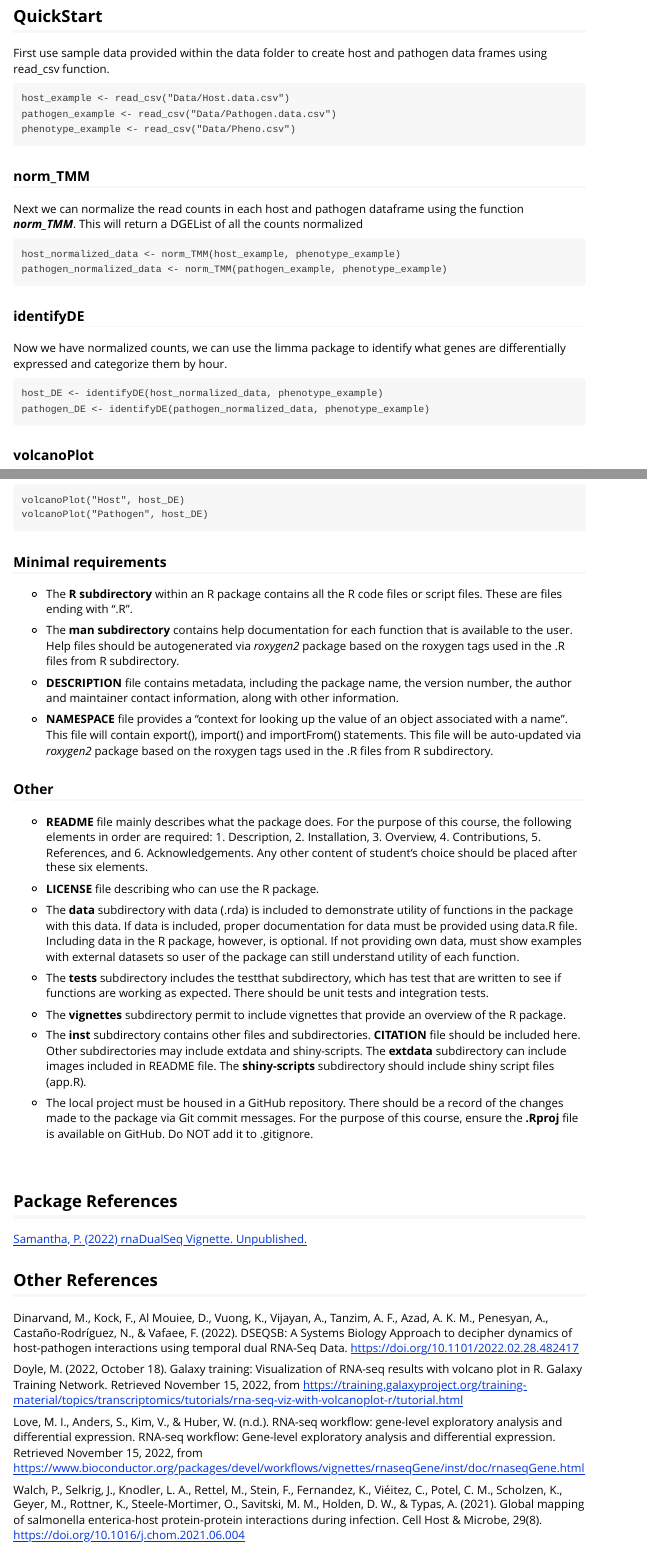
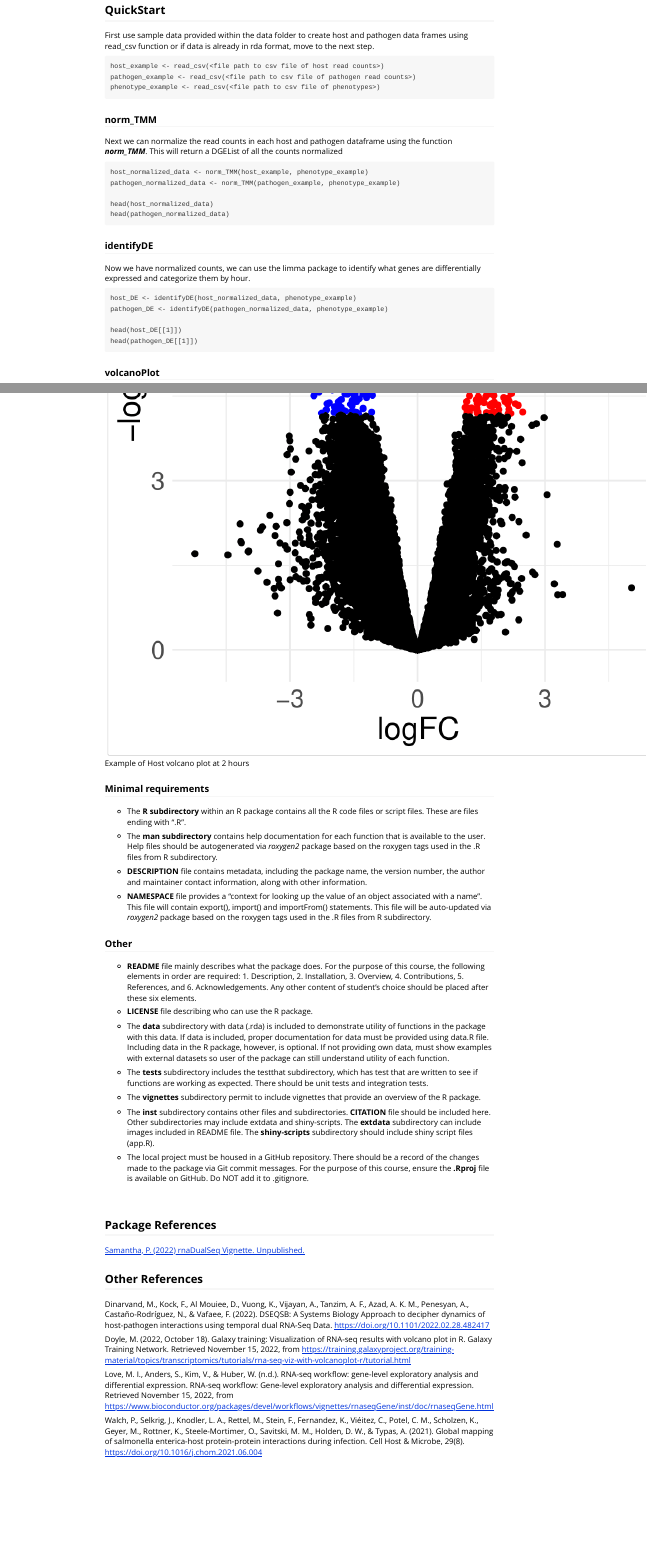
Before and after one commit to smnthpang/rnaDualSeq, an R Markdown document (vignettes/rnaDualSeq.Rmd): the page in a window 1100 px wide, from 790 px down before the commit and from 540 px down after it, so that both start at the same text, and a second part further down, joined at a grey line. Rendered offline with R 4.5, knitr and Pandoc, with nearby package versions; long lines of code are wrapped.

Commit message:
examples in functions

````diff
--- a/vignettes/rnaDualSeq.Rmd
+++ b/vignettes/rnaDualSeq.Rmd
@@ -56,12 +56,12 @@ Below is a description of how rnaDualSeq operates
 
 ## QuickStart
 
-First use sample data provided within the data folder to create host and pathogen data frames using read_csv function.
+First use sample data provided within the data folder to create host and pathogen data frames using read_csv function or if data is already in rda format, move to the next step.
 
 ```
-host_example <- read_csv("Data/Host.data.csv")
-pathogen_example <- read_csv("Data/Pathogen.data.csv")
-phenotype_example <- read_csv("Data/Pheno.csv")
+host_example <- read_csv(<file path to csv file of host read counts>)
+pathogen_example <- read_csv(<file path to csv file of pathogen read counts>)
+phenotype_example <- read_csv(<file path to csv file of phenotypes>)
 
 ```
 
@@ -72,6 +72,9 @@ Next we can normalize the read counts in each host and pathogen dataframe using
 ```
 host_normalized_data <- norm_TMM(host_example, phenotype_example)
 pathogen_normalized_data <- norm_TMM(pathogen_example, phenotype_example)
+
+head(host_normalized_data)
+head(pathogen_normalized_data)
 ```
 
 ### identifyDE
@@ -80,6 +83,9 @@ Now we have normalized counts, we can use the limma package to identify what gen
 ```
 host_DE <- identifyDE(host_normalized_data, phenotype_example)
 pathogen_DE <- identifyDE(pathogen_normalized_data, phenotype_example)
+
+head(host_DE[[1]])
+head(pathogen_DE[[1]])
 ```
 
 ### volcanoPlot
@@ -90,6 +96,9 @@ DEs occur. A result folder containing these plots will appear if it isn't alread
 volcanoPlot("Host", host_DE)
 volcanoPlot("Pathogen", host_DE)
 ```
+
+![Example of Host volcano plot at 2 hours](./Host_2h-1.png)
+
 ### Minimal requirements
 
 * The **R subdirectory** within an R package contains all the R code files or script files. These are files ending with ".R".
````
Also changed, not shown: R/data.R (+6 -1 lines), R/differentialExpression.R (+6 -0 lines), R/normalization.R (+5 -0 lines), R/volcanoPlot.R (+7 -0 lines), vignettes/Host_2h-1.png (added).
